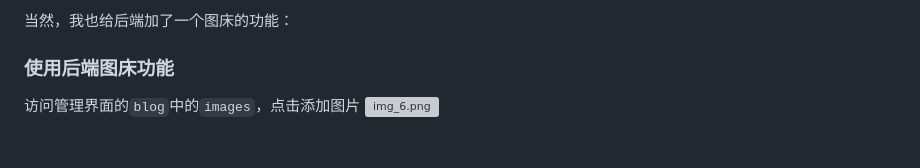
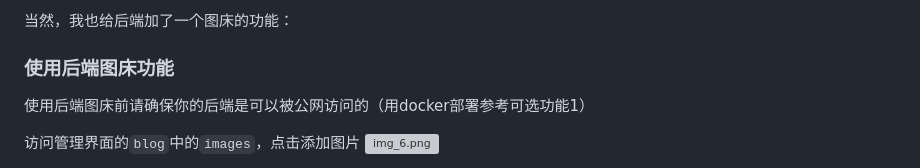
Before and after one commit to xieyumc/AppleBlog, a Markdown page: README.md, the part around the change. GitHub-like rendering; blank space fills up the shorter version; grey boxes are pictures that could not be loaded.

Commit message:
docs：更新图片插入教程

```diff
--- a/README.md
+++ b/README.md
@@ -124,6 +124,8 @@ AppleBlog预设了2种图片格式，若要给文章插入图片请使用以下
 当然，我也给后端加了一个图床的功能：
 
 ### 使用后端图床功能
+使用后端图床前请确保你的后端是可以被公网访问的（用docker部署参考可选功能1）
+
 访问管理界面的`blog`中的`images`，点击添加图片
 ![img_6.png](astro/public/preview/img_6.png)
 
```
